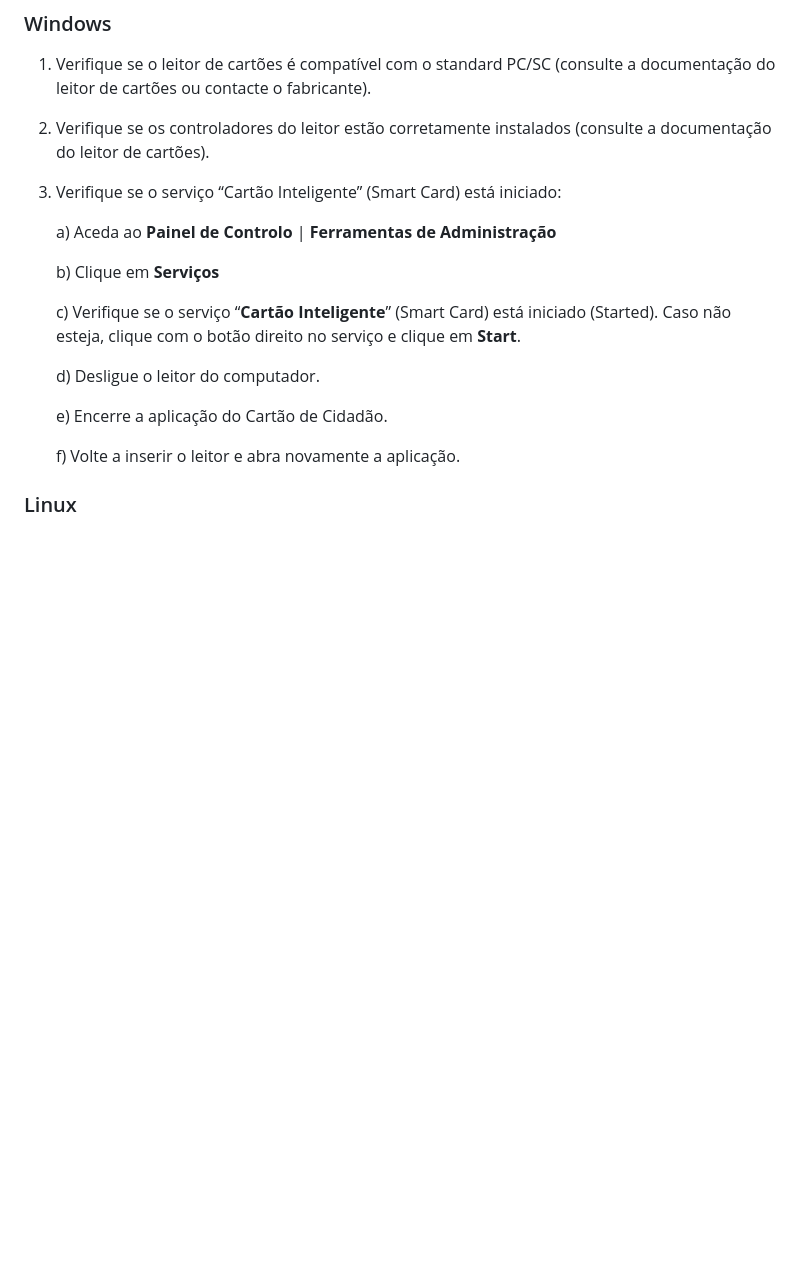
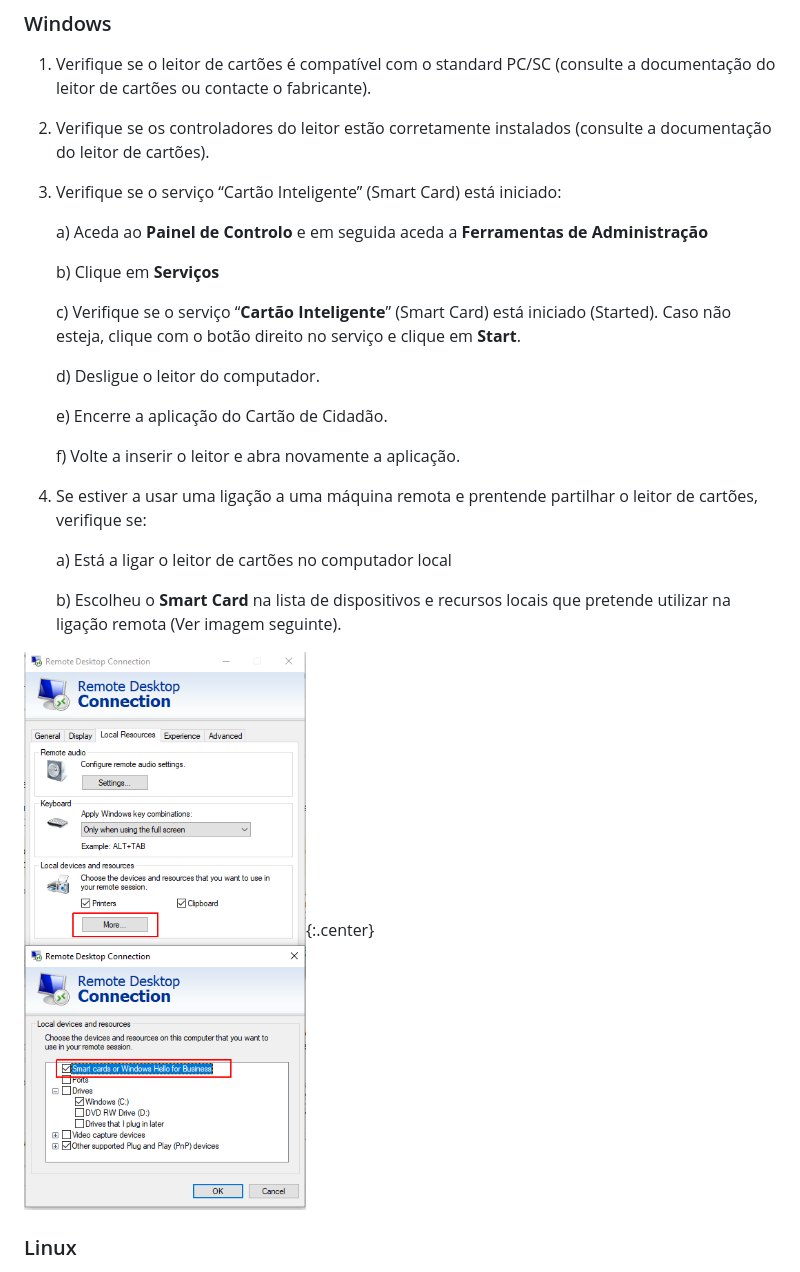
Before and after one commit to amagovpt/docs.autenticacao.gov, a Markdown page: user_manual.md, the part around the change. Drawn GitHub-style; pictures changed too: Pictures/Autenticacao.Gov_Ligacao_Remota_SmartCard.png (added); blank space fills up the shorter version.

Commit message:
Add to the documentation how to use a smart card in remote connections

```diff
--- a/user_manual.md
+++ b/user_manual.md
@@ -1142,18 +1142,26 @@ selecionar a pasta “drivers” que esta na diretoria “C:\\Windows\\System32
 
 3.  Verifique se o serviço “Cartão Inteligente” (Smart Card) está iniciado:
 
-    a\) Aceda ao **Painel de Controlo** | **Ferramentas de Administração**
+
+    a\) Aceda ao **Painel de Controlo** e em seguida aceda a **Ferramentas de Administração**
 
     b\) Clique em **Serviços**
 
-    c\) Verifique se o serviço “**Cartão Inteligente**” (Smart Card) está iniciado (Started).
-    Caso não esteja, clique com o botão direito no serviço e clique em **Start**.
+    c\) Verifique se o serviço “**Cartão Inteligente**” (Smart Card) está iniciado (Started). Caso não esteja, clique com o botão direito no serviço e clique em **Start**.
 
     d\) Desligue o leitor do computador.
 
     e\) Encerre a aplicação do Cartão de Cidadão.
 
     f\) Volte a inserir o leitor e abra novamente a aplicação.
+
+4.  Se estiver a usar uma ligação a uma máquina remota e prentende partilhar o leitor de cartões, verifique se:
+
+    a\) Está a ligar o leitor de cartões no computador local
+
+    b\) Escolheu o **Smart Card** na lista de dispositivos e recursos locais que pretende utilizar na ligação remota (Ver imagem seguinte).
+
+![Ilustração: Ligação a máquina remota e partilha de leitor de cartões](Pictures/Autenticacao.Gov_Ligacao_Remota_SmartCard.png "Ligação a máquina remota e partilha de leitor de cartões"){:.center}
 
 ### Linux <!-- omit in toc -->
 
```
